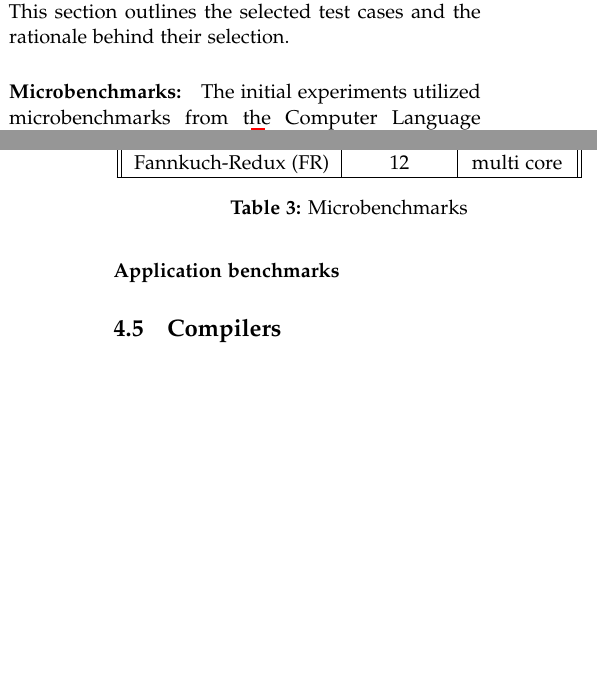
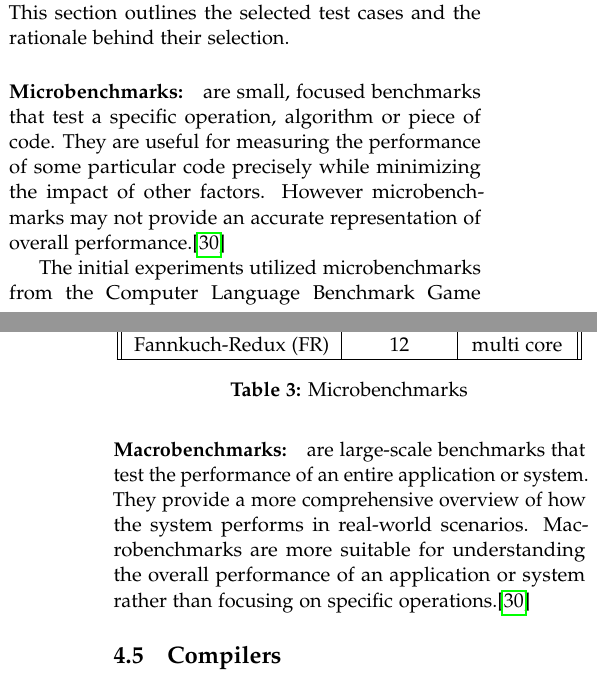
Before and after one commit to KuskIV/BDEnergy, a LaTeX thesis (article/main.tex, which reads article/sections/method/test_cases/index.tex): two parts of the columns of pages 6 and 7 of 14, joined at a grey line, cut so that both start at the same text, the shorter picture padded with empty space. Compiled offline with pdfLaTeX.

Commit message:
Speed pusher

```diff
--- a/article/sections/method/test_cases/index.tex
+++ b/article/sections/method/test_cases/index.tex
@@ -1,10 +1,11 @@
 \subsection{Test cases}\label{subsec:test_cases}
 
-Our work employed microbenchmarks and application benchmarks to asses the measuring instruments. This section outlines the selected test cases and the rationale behind their selection.
+Our work employed microbenchmarks and macrobenchmarks to asses the measuring instruments. This section outlines the selected test cases and the rationale behind their selection.
 
-\paragraph{Microbenchmarks:}
+\paragraph{Microbenchmarks:} are small, focused benchmarks that test a specific operation, algorithm or piece of code. They are useful for measuring the performance of some particular code precisely while minimizing the impact of other factors. However microbenchmarks may not provide an accurate representation of overall performance.\cite{MicroVSMacro}
+
 The initial experiments utilized microbenchmarks from the Computer Language Benchmark Game (CLBG)\footnote{\url{https://benchmarksgame-team.pages.debian.net/benchmarksgame/index.html}} as test cases. The selected test cases encompassed both single- and multi-threaded microbenchmarks. A challenge in choosing test cases involved ensuring compatibility with all compilers used in this study, as well as with both Windows and Linux. Certain libraries, such as \texttt{<sched.h>}, were used in many implementations and only available on Windows, which limited the pool of compatible microbenchmarks. The microbenchmarks were executed using the highest parameters specified in the CLBG as input for each test case. The chosen microbenchmark test cases are presented in \cref{tab:microbenchmarks}. During compilation, the only parameter given is \texttt{-openmp} for the multi-core test cases, ensuring optimization for all cores of the DUT.
 
 \input{tables/microbenchmakrs.tex}
 
-\paragraph{Application benchmarks}
+\paragraph{Macrobenchmarks:} are large-scale benchmarks that test the performance of an entire application or system. They provide a more comprehensive overview of how the system performs in real-world scenarios. Macrobenchmarks are more suitable for understanding the overall performance of an application or system rather than focusing on specific operations.\cite{MicroVSMacro}
```
Also changed, not shown: article/bib.bib (+9 -0 lines), article/main.pdf.
